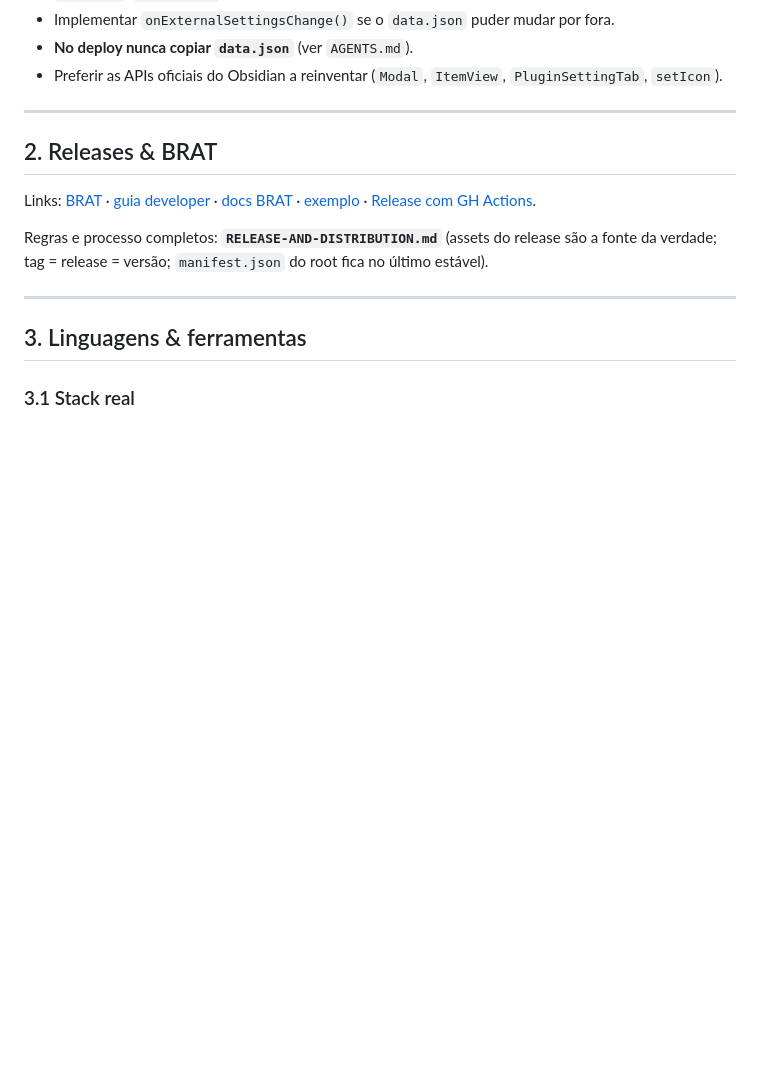
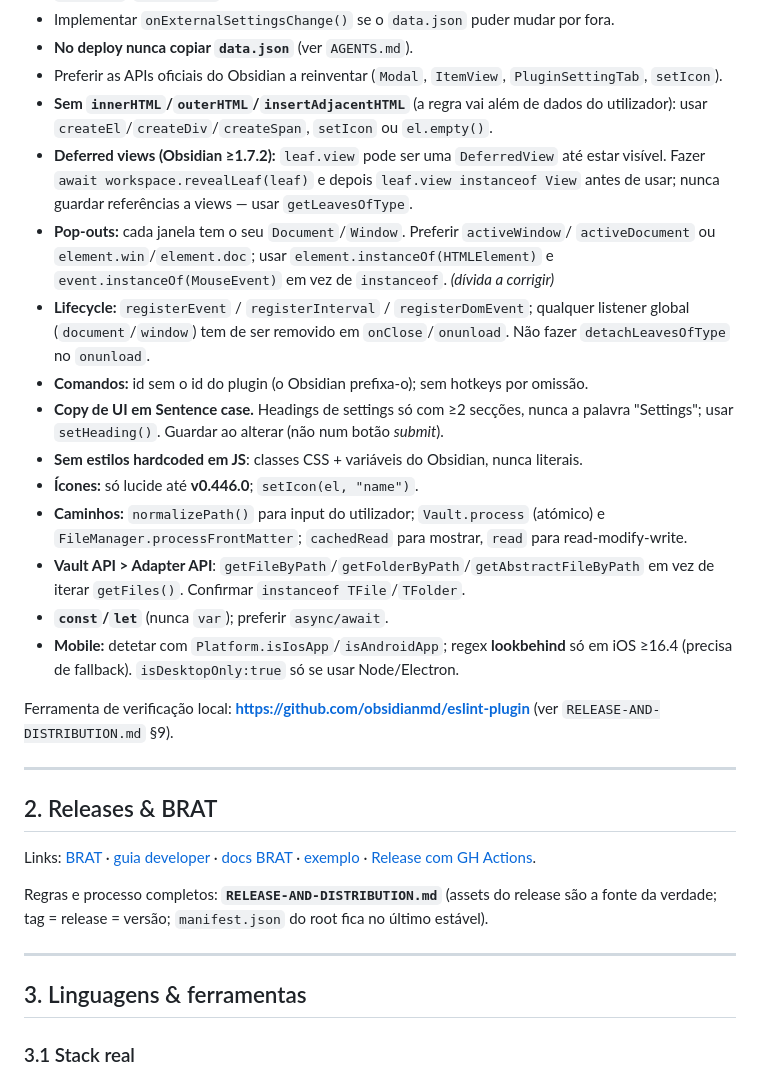
Before and after one commit to yamihugo/Tradebook, a Markdown page: docs/DEV-REFERENCE.md, the part around the change. Rendered like a GitHub page; blank space fills up the shorter version.

```diff
--- a/docs/DEV-REFERENCE.md
+++ b/docs/DEV-REFERENCE.md
@@ -37,6 +37,32 @@
 - **No deploy nunca copiar `data.json`** (ver `AGENTS.md`).
 - Preferir as APIs oficiais do Obsidian a reinventar (`Modal`, `ItemView`,
   `PluginSettingTab`, `setIcon`).
+- **Sem `innerHTML`/`outerHTML`/`insertAdjacentHTML`** (a regra vai além de dados do
+  utilizador): usar `createEl`/`createDiv`/`createSpan`, `setIcon` ou `el.empty()`.
+- **Deferred views (Obsidian ≥1.7.2):** `leaf.view` pode ser uma `DeferredView` até estar
+  visível. Fazer `await workspace.revealLeaf(leaf)` e depois `leaf.view instanceof View`
+  antes de usar; nunca guardar referências a views — usar `getLeavesOfType`.
+- **Pop-outs:** cada janela tem o seu `Document`/`Window`. Preferir `activeWindow`/
+  `activeDocument` ou `element.win`/`element.doc`; usar `element.instanceOf(HTMLElement)`
+  e `event.instanceOf(MouseEvent)` em vez de `instanceof`. *(dívida a corrigir)*
+- **Lifecycle:** `registerEvent` / `registerInterval` / `registerDomEvent`; qualquer
+  listener global (`document`/`window`) tem de ser removido em `onClose`/`onunload`.
+  Não fazer `detachLeavesOfType` no `onunload`.
+- **Comandos:** id sem o id do plugin (o Obsidian prefixa-o); sem hotkeys por omissão.
+- **Copy de UI em Sentence case.** Headings de settings só com ≥2 secções, nunca a palavra
+  "Settings"; usar `setHeading()`. Guardar ao alterar (não num botão *submit*).
+- **Sem estilos hardcoded em JS**: classes CSS + variáveis do Obsidian, nunca literais.
+- **Ícones:** só lucide até **v0.446.0**; `setIcon(el, "name")`.
+- **Caminhos:** `normalizePath()` para input do utilizador; `Vault.process` (atómico) e
+  `FileManager.processFrontMatter`; `cachedRead` para mostrar, `read` para read-modify-write.
+- **Vault API > Adapter API**: `getFileByPath`/`getFolderByPath`/`getAbstractFileByPath`
+  em vez de iterar `getFiles()`. Confirmar `instanceof TFile`/`TFolder`.
+- **`const`/`let`** (nunca `var`); preferir `async/await`.
+- **Mobile:** detetar com `Platform.isIosApp`/`isAndroidApp`; regex **lookbehind** só em
+  iOS ≥16.4 (precisa de fallback). `isDesktopOnly:true` só se usar Node/Electron.
+
+Ferramenta de verificação local: **<https://github.com/obsidianmd/eslint-plugin>** (ver
+`RELEASE-AND-DISTRIBUTION.md` §9).
 
 ---
 
```
Also changed, not shown: docs/PROJECT-SPEC.md (+1 -0 lines), docs/RELEASE-AND-DISTRIBUTION.md (+47 -0 lines).
